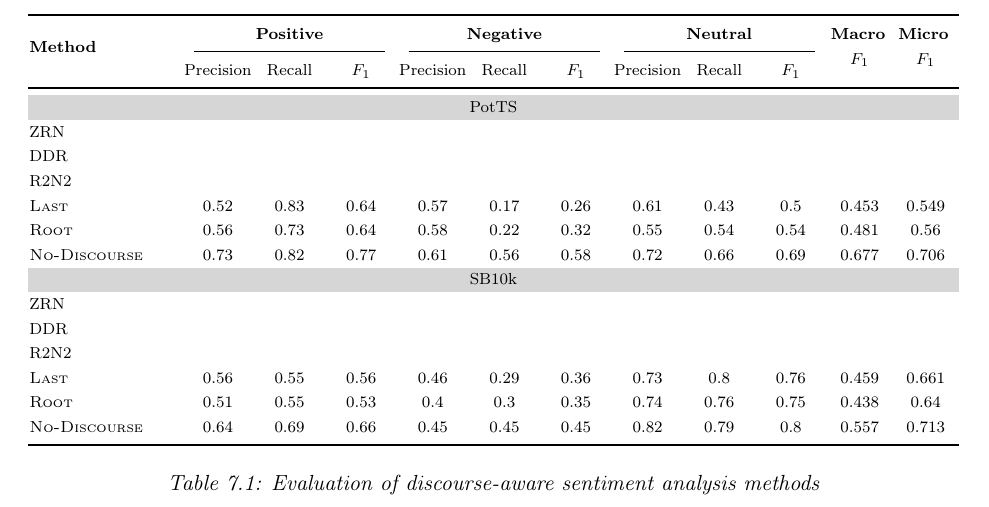
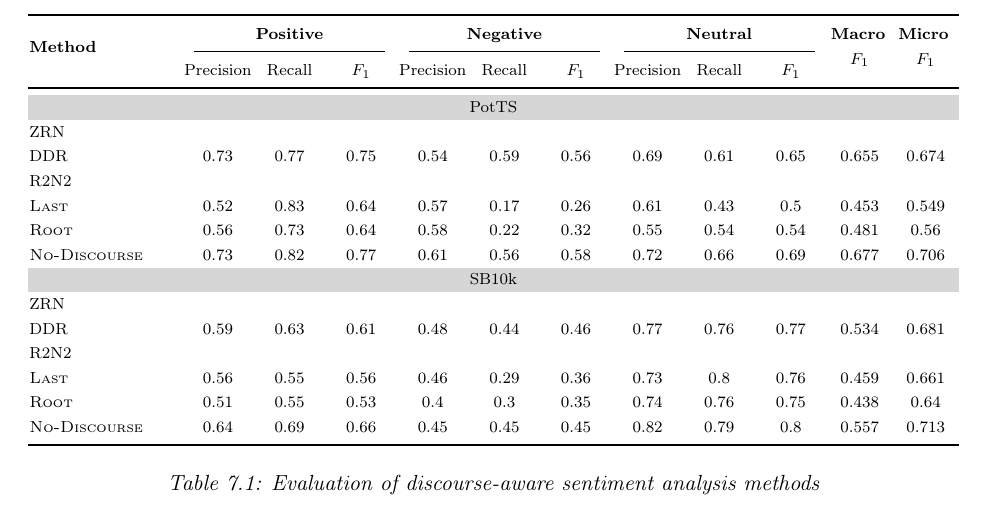
Before and after one commit to WladimirSidorenko/Dissertation, a LaTeX thesis (sidarenka_thesis.tex, which reads sentiment_discourse.tex): part of page 176 of 209, cut so that both start at the same text. Compiled offline with pdfLaTeX; the source files are stored in an older character set and shown here as Unicode.

Commit message:
reimplemented and evaluated DDR classifier

```diff
--- a/sentiment_discourse.tex
+++ b/sentiment_discourse.tex
@@ -861,10 +861,10 @@ systems of~\citet{Bhatia:15}
       & \\
 
       %% General Statistics:
-      DDR &  &  &  & %
-      &  &  & %
-      &  &  & %
-      & \\
+      DDR & 0.73 & 0.77 & 0.75 & %
+      0.54 & 0.59 & 0.56 & %
+      0.69 & 0.61 & 0.65 & %
+      0.655 & 0.674\\
 
       %% General Statistics:
       R2N2 &  &  &  & %
@@ -899,10 +899,10 @@ systems of~\citet{Bhatia:15}
       & \\
 
       %% General Statistics:
-      DDR &  &  &  & %
-      &  &  & %
-      &  &  & %
-      & \\
+      DDR & 0.59 & 0.63 & 0.61 & %
+      0.48 & 0.44 & 0.46 & %
+      0.77 & 0.76 & 0.77 & %
+      0.534 & 0.681\\
 
       %% General Statistics:
       R2N2 &  &  &  & %
```
Also changed, not shown: 1 other file.
